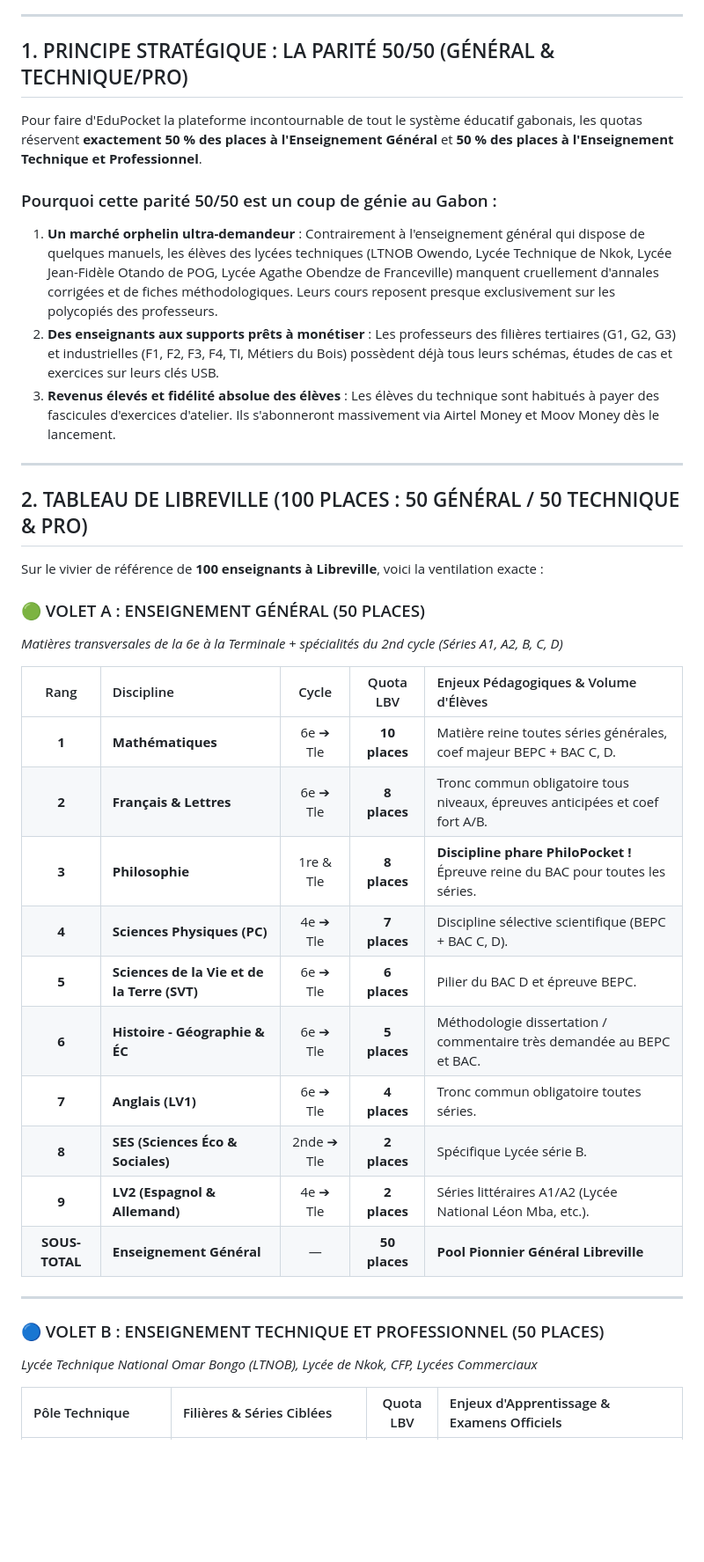
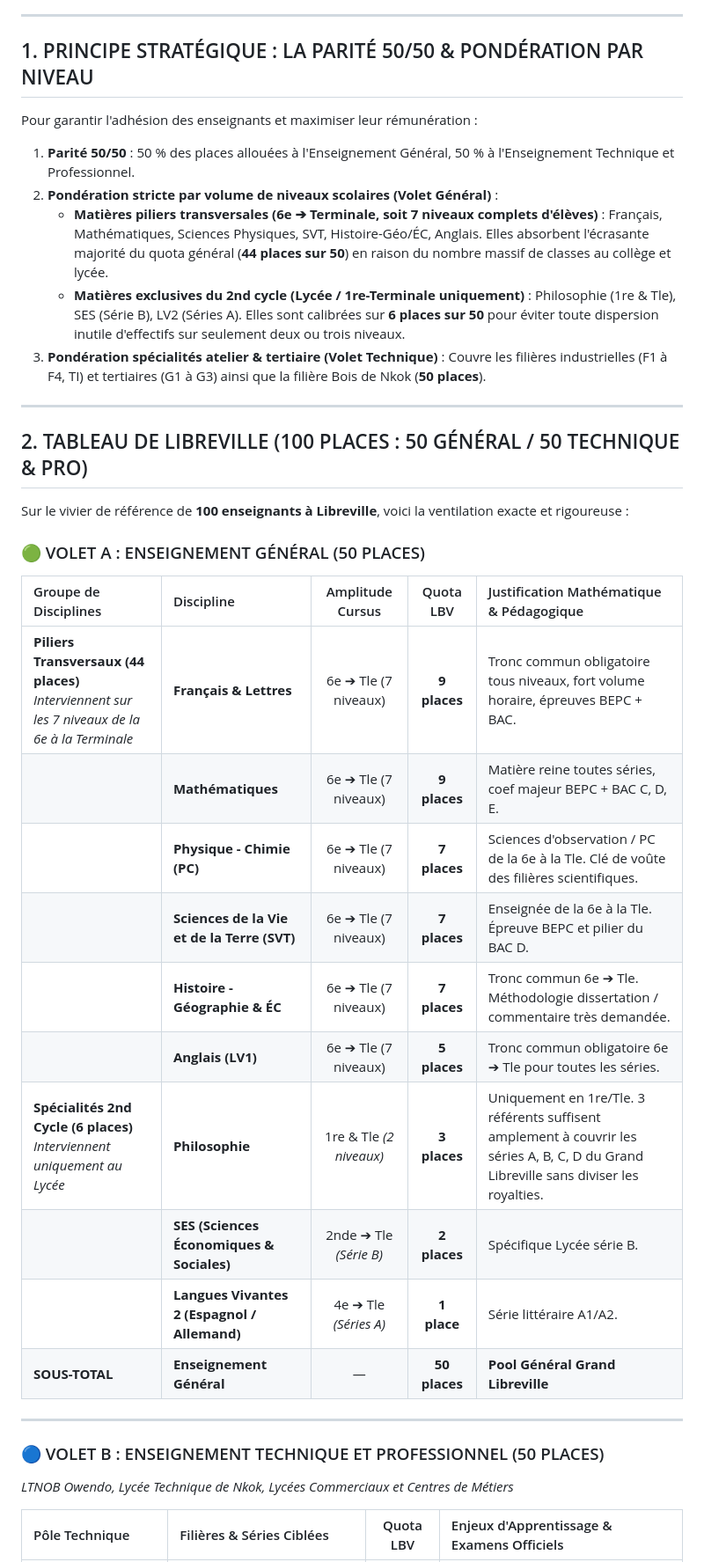
Before and after one commit to axseylle-bit/Edu_pocket, a Markdown page: philo_pocket/docs/STRATEGIE_RECRUTEMENT_ENSEIGNANTS_PIONNIERS.md, the part around one of its changes. Shown at 88% size. Rendered like a GitHub page; blank space fills up the shorter version.

Commit message:
fix: reequilibrage rigoureux matieres transversales 6e-Tle (44 places) vs philo et 2nd cycle (6 places)

```diff
--- a/philo_pocket/docs/STRATEGIE_RECRUTEMENT_ENSEIGNANTS_PIONNIERS.md
+++ b/philo_pocket/docs/STRATEGIE_RECRUTEMENT_ENSEIGNANTS_PIONNIERS.md
@@ -6,41 +6,40 @@
 
 ---
 
-## 1. PRINCIPE STRATÉGIQUE : LA PARITÉ 50/50 (GÉNÉRAL & TECHNIQUE/PRO)
+## 1. PRINCIPE STRATÉGIQUE : LA PARITÉ 50/50 & PONDÉRATION PAR NIVEAU
 
-Pour faire d'EduPocket la plateforme incontournable de tout le système éducatif gabonais, les quotas réservent **exactement 50 % des places à l'Enseignement Général** et **50 % des places à l'Enseignement Technique et Professionnel**.
-
-### Pourquoi cette parité 50/50 est un coup de génie au Gabon :
-1. **Un marché orphelin ultra-demandeur** : Contrairement à l'enseignement général qui dispose de quelques manuels, les élèves des lycées techniques (LTNOB Owendo, Lycée Technique de Nkok, Lycée Jean-Fidèle Otando de POG, Lycée Agathe Obendze de Franceville) manquent cruellement d'annales corrigées et de fiches méthodologiques. Leurs cours reposent presque exclusivement sur les polycopiés des professeurs.
-2. **Des enseignants aux supports prêts à monétiser** : Les professeurs des filières tertiaires (G1, G2, G3) et industrielles (F1, F2, F3, F4, TI, Métiers du Bois) possèdent déjà tous leurs schémas, études de cas et exercices sur leurs clés USB.
-3. **Revenus élevés et fidélité absolue des élèves** : Les élèves du technique sont habitués à payer des fascicules d'exercices d'atelier. Ils s'abonneront massivement via Airtel Money et Moov Money dès le lancement.
+Pour garantir l'adhésion des enseignants et maximiser leur rémunération :
+1. **Parité 50/50** : 50 % des places allouées à l'Enseignement Général, 50 % à l'Enseignement Technique et Professionnel.
+2. **Pondération stricte par volume de niveaux scolaires (Volet Général)** :
+   * **Matières piliers transversales (6e ➔ Terminale, soit 7 niveaux complets d'élèves)** : Français, Mathématiques, Sciences Physiques, SVT, Histoire-Géo/ÉC, Anglais. Elles absorbent l'écrasante majorité du quota général (**44 places sur 50**) en raison du nombre massif de classes au collège et lycée.
+   * **Matières exclusives du 2nd cycle (Lycée / 1re-Terminale uniquement)** : Philosophie (1re & Tle), SES (Série B), LV2 (Séries A). Elles sont calibrées sur **6 places sur 50** pour éviter toute dispersion inutile d'effectifs sur seulement deux ou trois niveaux.
+3. **Pondération spécialités atelier & tertiaire (Volet Technique)** : Couvre les filières industrielles (F1 à F4, TI) et tertiaires (G1 à G3) ainsi que la filière Bois de Nkok (**50 places**).
 
 ---
 
 ## 2. TABLEAU DE LIBREVILLE (100 PLACES : 50 GÉNÉRAL / 50 TECHNIQUE & PRO)
 
-Sur le vivier de référence de **100 enseignants à Libreville**, voici la ventilation exacte :
+Sur le vivier de référence de **100 enseignants à Libreville**, voici la ventilation exacte et rigoureuse :
 
 ### 🟢 VOLET A : ENSEIGNEMENT GÉNÉRAL (50 PLACES)
-*Matières transversales de la 6e à la Terminale + spécialités du 2nd cycle (Séries A1, A2, B, C, D)*
 
-| Rang | Discipline | Cycle | Quota LBV | Enjeux Pédagogiques & Volume d'Élèves |
-| :---: | :--- | :---: | :---: | :--- |
-| **1** | **Mathématiques** | 6e ➔ Tle | **10 places** | Matière reine toutes séries générales, coef majeur BEPC + BAC C, D. |
-| **2** | **Français & Lettres** | 6e ➔ Tle | **8 places** | Tronc commun obligatoire tous niveaux, épreuves anticipées et coef fort A/B. |
-| **3** | **Philosophie** | 1re & Tle | **8 places** | **Discipline phare PhiloPocket !** Épreuve reine du BAC pour toutes les séries. |
-| **4** | **Sciences Physiques (PC)** | 4e ➔ Tle | **7 places** | Discipline sélective scientifique (BEPC + BAC C, D). |
-| **5** | **Sciences de la Vie et de la Terre (SVT)** | 6e ➔ Tle | **6 places** | Pilier du BAC D et épreuve BEPC. |
-| **6** | **Histoire - Géographie & ÉC** | 6e ➔ Tle | **5 places** | Méthodologie dissertation / commentaire très demandée au BEPC et BAC. |
-| **7** | **Anglais (LV1)** | 6e ➔ Tle | **4 places** | Tronc commun obligatoire toutes séries. |
-| **8** | **SES (Sciences Éco & Sociales)** | 2nde ➔ Tle | **2 places** | Spécifique Lycée série B. |
-| **9** | **LV2 (Espagnol & Allemand)** | 4e ➔ Tle | **2 places** | Séries littéraires A1/A2 (Lycée National Léon Mba, etc.). |
-| **SOUS-TOTAL** | **Enseignement Général** | — | **50 places** | **Pool Pionnier Général Libreville** |
+| Groupe de Disciplines | Discipline | Amplitude Cursus | Quota LBV | Justification Mathématique & Pédagogique |
+| :--- | :--- | :---: | :---: | :--- |
+| **Piliers Transversaux (44 places)**<br>*Interviennent sur les 7 niveaux de la 6e à la Terminale* | **Français & Lettres** | 6e ➔ Tle (7 niveaux) | **9 places** | Tronc commun obligatoire tous niveaux, fort volume horaire, épreuves BEPC + BAC. |
+| | **Mathématiques** | 6e ➔ Tle (7 niveaux) | **9 places** | Matière reine toutes séries, coef majeur BEPC + BAC C, D, E. |
+| | **Physique - Chimie (PC)** | 6e ➔ Tle (7 niveaux) | **7 places** | Sciences d'observation / PC de la 6e à la Tle. Clé de voûte des filières scientifiques. |
+| | **Sciences de la Vie et de la Terre (SVT)** | 6e ➔ Tle (7 niveaux) | **7 places** | Enseignée de la 6e à la Tle. Épreuve BEPC et pilier du BAC D. |
+| | **Histoire - Géographie & ÉC** | 6e ➔ Tle (7 niveaux) | **7 places** | Tronc commun 6e ➔ Tle. Méthodologie dissertation / commentaire très demandée. |
+| | **Anglais (LV1)** | 6e ➔ Tle (7 niveaux) | **5 places** | Tronc commun obligatoire 6e ➔ Tle pour toutes les séries. |
+| **Spécialités 2nd Cycle (6 places)**<br>*Interviennent uniquement au Lycée* | **Philosophie** | 1re & Tle *(2 niveaux)* | **3 places** | Uniquement en 1re/Tle. 3 référents suffisent amplement à couvrir les séries A, B, C, D du Grand Libreville sans diviser les royalties. |
+| | **SES (Sciences Économiques & Sociales)** | 2nde ➔ Tle *(Série B)* | **2 places** | Spécifique Lycée série B. |
+| | **Langues Vivantes 2 (Espagnol / Allemand)** | 4e ➔ Tle *(Séries A)* | **1 place** | Série littéraire A1/A2. |
+| **SOUS-TOTAL** | **Enseignement Général** | — | **50 places** | **Pool Général Grand Libreville** |
 
 ---
 
 ### 🔵 VOLET B : ENSEIGNEMENT TECHNIQUE ET PROFESSIONNEL (50 PLACES)
-*Lycée Technique National Omar Bongo (LTNOB), Lycée de Nkok, CFP, Lycées Commerciaux*
+*LTNOB Owendo, Lycée Technique de Nkok, Lycées Commerciaux et Centres de Métiers*
 
 | Pôle Technique | Filières & Séries Ciblées | Quota LBV | Enjeux d'Apprentissage & Examens Officiels |
 | :--- | :--- | :---: | :--- |
```
Also changed, not shown: other parts of philo_pocket/docs/STRATEGIE_RECRUTEMENT_ENSEIGNANTS_PIONNIERS.md (+32 -70 lines).
